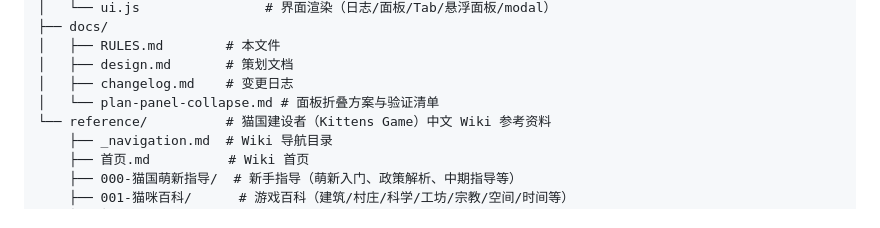
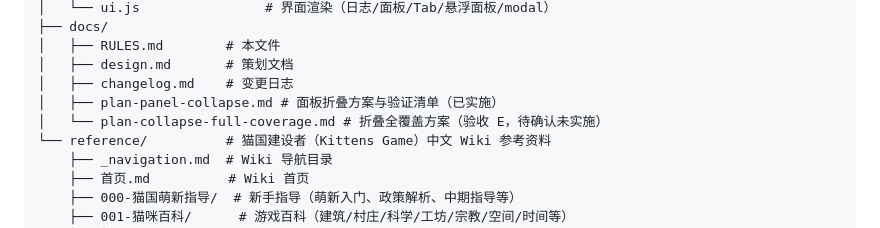
Before and after one commit to doo-doo-lab/fox-hollow, a Markdown page: docs/RULES.md, the part around the change. Drawn GitHub-style.

Commit message:
docs: 折叠全覆盖方案（验收 E）——方案先行，待确认后实施
- 栏位全量清点（7 项：5 可折叠 + header/tabs 豁免待确认）、交互/状态/布局影响、双环境 playwright 检查矩阵、4 个待确认决策点
- 本提交不含任何布局代码改动；design/RULES 文件结构树补入新方案文档

```diff
--- a/docs/RULES.md
+++ b/docs/RULES.md
@@ -19,7 +19,8 @@ fox-hollow/
 │   ├── RULES.md        # 本文件
 │   ├── design.md       # 策划文档
 │   ├── changelog.md    # 变更日志
-│   └── plan-panel-collapse.md # 面板折叠方案与验证清单
+│   ├── plan-panel-collapse.md # 面板折叠方案与验证清单（已实施）
+│   └── plan-collapse-full-coverage.md # 折叠全覆盖方案（验收 E，待确认未实施）
 └── reference/          # 猫国建设者（Kittens Game）中文 Wiki 参考资料
     ├── _navigation.md  # Wiki 导航目录
     ├── 首页.md          # Wiki 首页
```
Also changed, not shown: docs/plan-collapse-full-coverage.md (added, +88 -0 lines).
